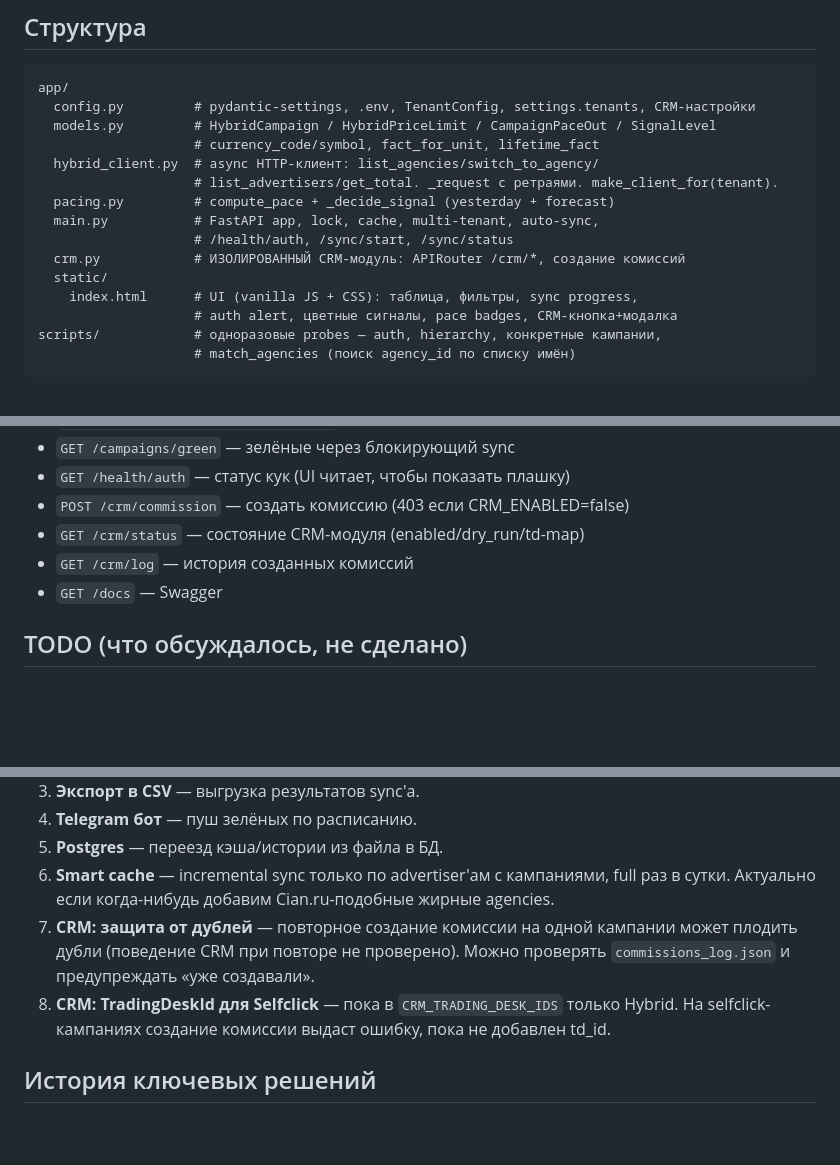
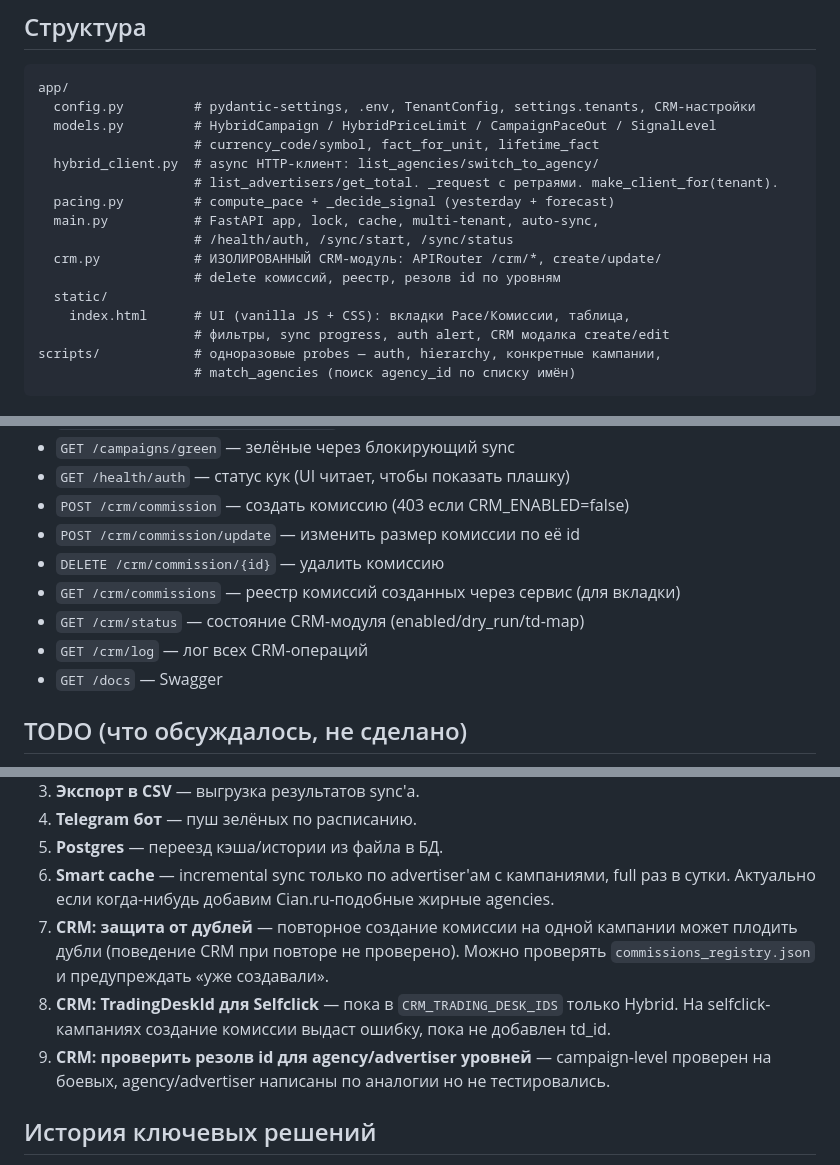
Before and after one commit to suicidelexus/comission_stat, a Markdown page: CLAUDE.md, 3 parts joined by grey strips. Drawn GitHub-style; blank space fills up the shorter version.

````diff
--- a/CLAUDE.md
+++ b/CLAUDE.md
@@ -202,10 +225,11 @@ app/
   pacing.py         # compute_pace + _decide_signal (yesterday + forecast)
   main.py           # FastAPI app, lock, cache, multi-tenant, auto-sync,
                     # /health/auth, /sync/start, /sync/status
-  crm.py            # ИЗОЛИРОВАННЫЙ CRM-модуль: APIRouter /crm/*, создание комиссий
+  crm.py            # ИЗОЛИРОВАННЫЙ CRM-модуль: APIRouter /crm/*, create/update/
+                    # delete комиссий, реестр, резолв id по уровням
   static/
-    index.html      # UI (vanilla JS + CSS): таблица, фильтры, sync progress,
-                    # auth alert, цветные сигналы, pace badges, CRM-кнопка+модалка
+    index.html      # UI (vanilla JS + CSS): вкладки Pace/Комиссии, таблица,
+                    # фильтры, sync progress, auth alert, CRM модалка create/edit
 scripts/            # одноразовые probes — auth, hierarchy, конкретные кампании,
                     # match_agencies (поиск agency_id по списку имён)
 ```
@@ -225,8 +249,11 @@ scripts/            # одноразовые probes — auth, hierarchy, кон
 - `GET /campaigns/green` — зелёные через блокирующий sync
 - `GET /health/auth` — статус кук (UI читает, чтобы показать плашку)
 - `POST /crm/commission` — создать комиссию (403 если CRM_ENABLED=false)
+- `POST /crm/commission/update` — изменить размер комиссии по её id
+- `DELETE /crm/commission/{id}` — удалить комиссию
+- `GET /crm/commissions` — реестр комиссий созданных через сервис (для вкладки)
 - `GET /crm/status` — состояние CRM-модуля (enabled/dry_run/td-map)
-- `GET /crm/log` — история созданных комиссий
+- `GET /crm/log` — лог всех CRM-операций
 - `GET /docs` — Swagger
 
 ## TODO (что обсуждалось, не сделано)
@@ -239,9 +266,11 @@ scripts/            # одноразовые probes — auth, hierarchy, кон
 6. **Smart cache** — incremental sync только по advertiser'ам с кампаниями, full раз в сутки. Актуально если когда-нибудь добавим Cian.ru-подобные жирные agencies.
 7. **CRM: защита от дублей** — повторное создание комиссии на одной кампании может
    плодить дубли (поведение CRM при повторе не проверено). Можно проверять
-   `commissions_log.json` и предупреждать «уже создавали».
+   `commissions_registry.json` и предупреждать «уже создавали».
 8. **CRM: TradingDeskId для Selfclick** — пока в `CRM_TRADING_DESK_IDS` только Hybrid.
    На selfclick-кампаниях создание комиссии выдаст ошибку, пока не добавлен td_id.
+9. **CRM: проверить резолв id для agency/advertiser уровней** — campaign-level
+   проверен на боевых, agency/advertiser написаны по аналогии но не тестировались.
 
 ## История ключевых решений
 
````
Also changed, not shown: other parts of CLAUDE.md (+46 -21 lines).
